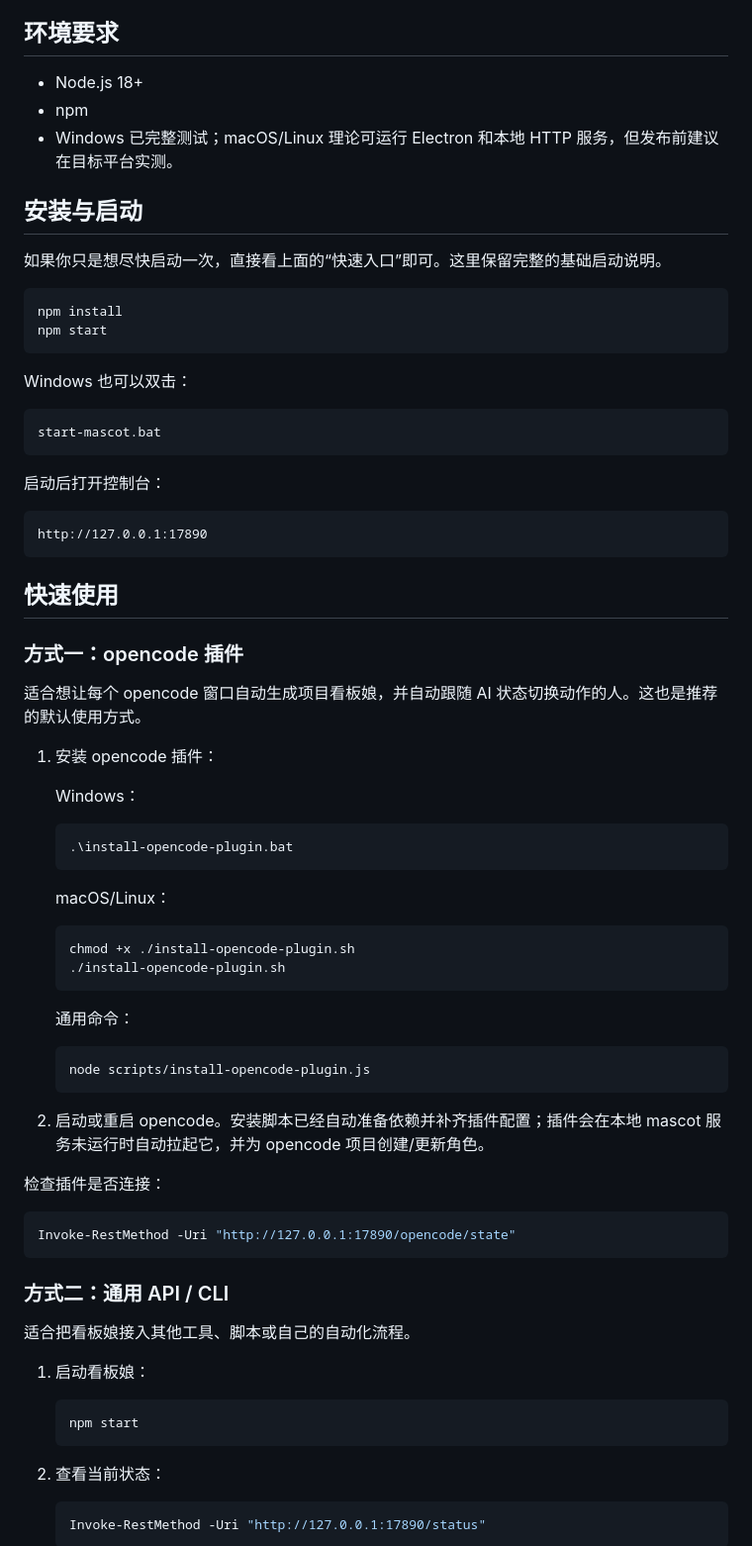
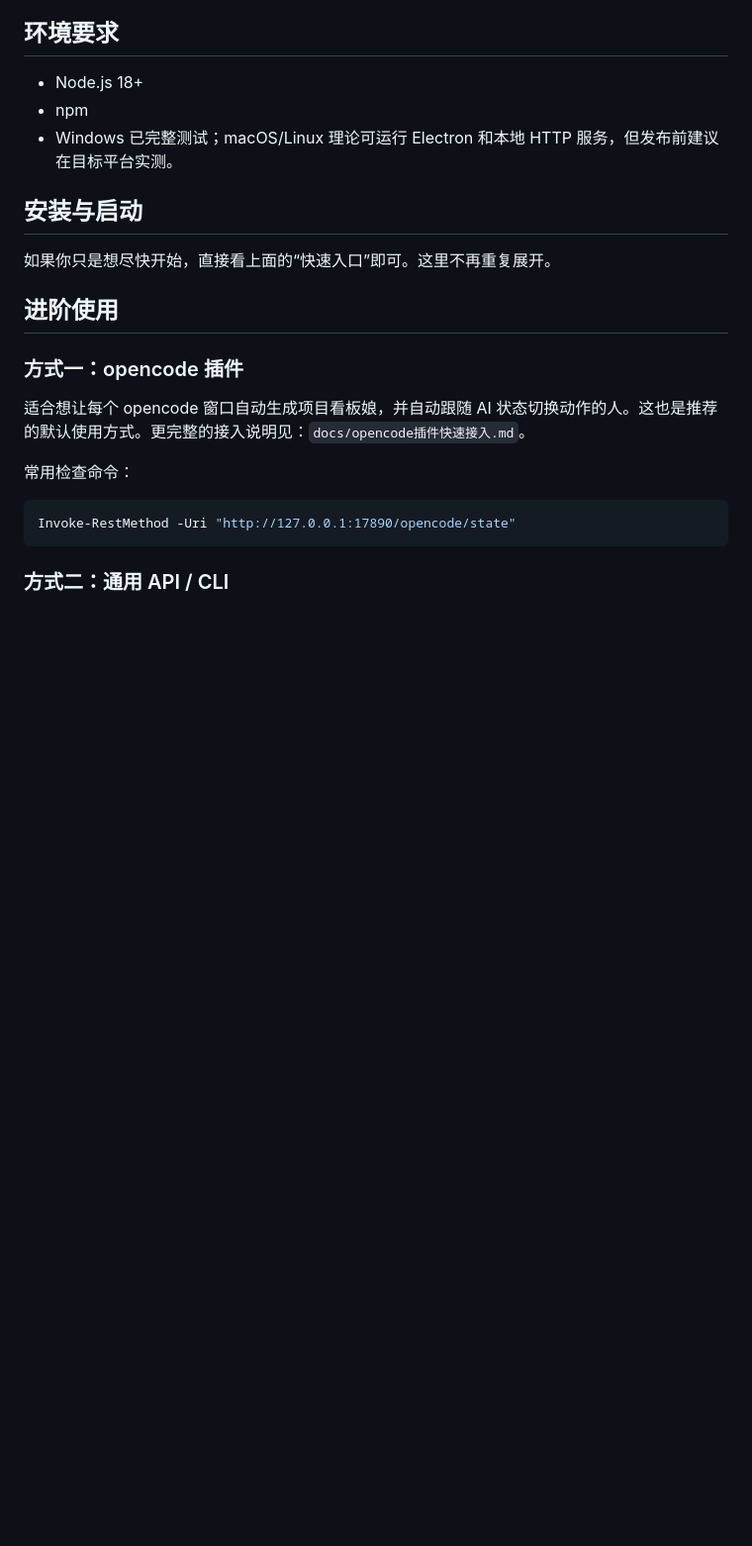
Before and after one commit to sl1097643327git/opencode-mascot, a Markdown page: README.md, the part around one of its changes. Shown at 99% size. GitHub-like rendering; blank space fills up the shorter version.

Commit message:
docs: simplify README usage sections
Ultraworked with [Sisyphus](https://github.com/code-yeongyu/oh-my-openagent)

Co-authored-by: Sisyphus <clio-agent@sisyphuslabs.ai>

````diff
--- a/README.md
+++ b/README.md
@@ -158,55 +158,15 @@ Invoke-RestMethod -Uri "http://127.0.0.1:17890/opencode/state"
 
 ## 安装与启动
 
-如果你只是想尽快启动一次，直接看上面的“快速入口”即可。这里保留完整的基础启动说明。
+如果你只是想尽快开始，直接看上面的“快速入口”即可。这里不再重复展开。
 
-```powershell
-npm install
-npm start
-```
-
-Windows 也可以双击：
-
-```text
-start-mascot.bat
-```
-
-启动后打开控制台：
-
-```text
-http://127.0.0.1:17890
-```
-
-## 快速使用
+## 进阶使用
 
 ### 方式一：opencode 插件
 
-适合想让每个 opencode 窗口自动生成项目看板娘，并自动跟随 AI 状态切换动作的人。这也是推荐的默认使用方式。
+适合想让每个 opencode 窗口自动生成项目看板娘，并自动跟随 AI 状态切换动作的人。这也是推荐的默认使用方式。更完整的接入说明见：`docs/opencode插件快速接入.md`。
 
-1. 安装 opencode 插件：
-
-   Windows：
-
-   ```powershell
-   .\install-opencode-plugin.bat
-   ```
-
-   macOS/Linux：
-
-   ```sh
-   chmod +x ./install-opencode-plugin.sh
-   ./install-opencode-plugin.sh
-   ```
-
-   通用命令：
-
-   ```sh
-   node scripts/install-opencode-plugin.js
-   ```
-
-2. 启动或重启 opencode。安装脚本已经自动准备依赖并补齐插件配置；插件会在本地 mascot 服务未运行时自动拉起它，并为 opencode 项目创建/更新角色。
-
-检查插件是否连接：
+常用检查命令：
 
 ```powershell
 Invoke-RestMethod -Uri "http://127.0.0.1:17890/opencode/state"
@@ -214,17 +174,3 @@ Invoke-RestMethod -Uri "http://127.0.0.1:17890/opencode/state"
 
 ### 方式二：通用 API / CLI
 
-适合把看板娘接入其他工具、脚本或自己的自动化流程。
-
-1. 启动看板娘：
-
-   ```powershell
-   npm start
-   ```
-
-2. 查看当前状态：
-
-   ```powershell
-   Invoke-RestMethod -Uri "http://127.0.0.1:17890/status"
-   ```
-
````
Also changed, not shown: other parts of README.md (+1 -22 lines).
